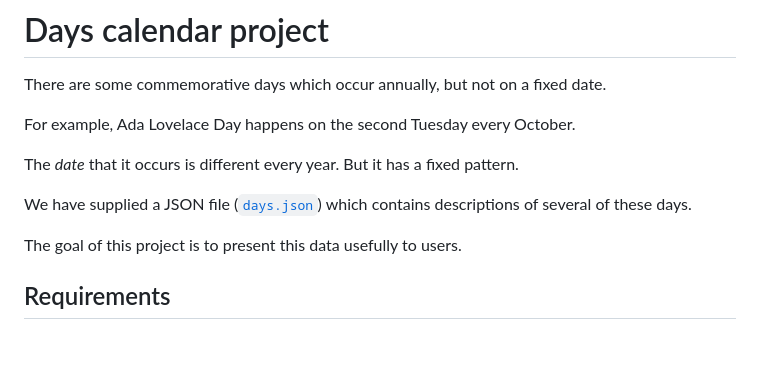
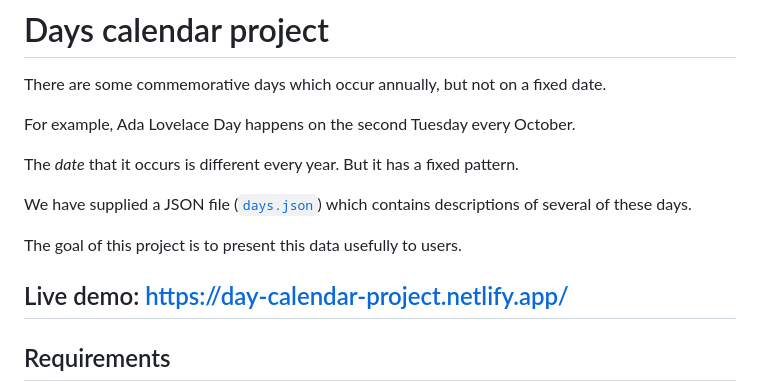
Before and after one commit to MansoorM11/Days-calendar, a Markdown page: README.md, the part around the change. Drawn GitHub-style; blank space fills up the shorter version.

Commit message:
Add live demo link to README
Added a link to the live demo of the project.

```diff
--- a/README.md
+++ b/README.md
@@ -9,6 +9,8 @@ The _date_ that it occurs is different every year. But it has a fixed pattern.
 We have supplied a JSON file ([`days.json`](./days.json)) which contains descriptions of several of these days.
 
 The goal of this project is to present this data usefully to users.
+
+## Live demo: https://day-calendar-project.netlify.app/
 
 ## Requirements
 
```
